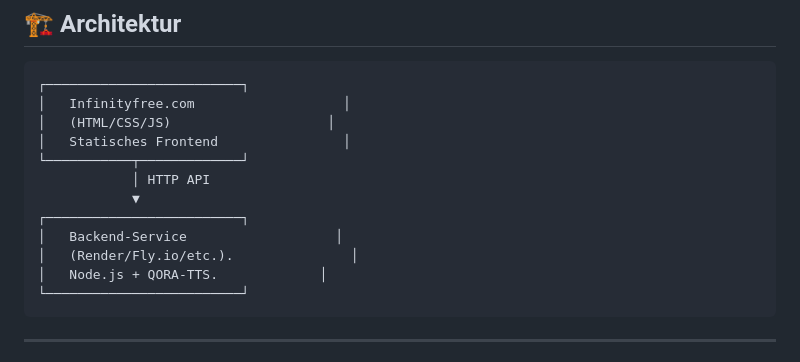
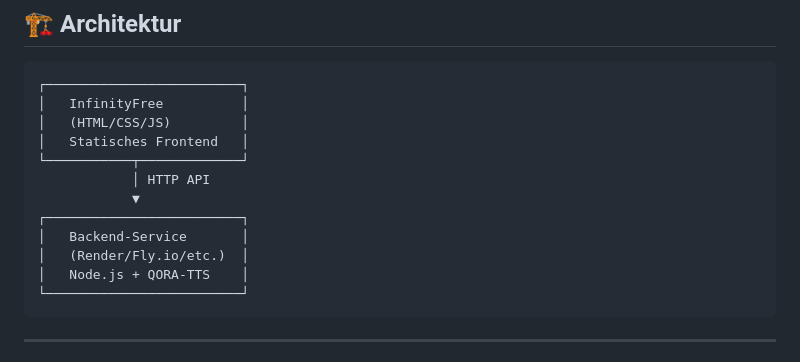
Before and after one commit to SuperNova-Repo/QORA-TTS, a Markdown page: README.md, the part around the change. Drawn GitHub-style.

````diff
--- a/README.md
+++ b/README.md
@@ -15,16 +15,16 @@ Diese Anleitung zeigt Ihnen, wie Sie QORA-TTS mit InfinityFree nutzen können.
 
 ```
 ┌─────────────────────────┐
-│   Infinityfree.com                   │
-│   (HTML/CSS/JS)                    │
-│   Statisches Frontend                │
+│   InfinityFree          │
+│   (HTML/CSS/JS)         │
+│   Statisches Frontend   │
 └───────────┬─────────────┘
             │ HTTP API
             ▼
 ┌─────────────────────────┐
-│   Backend-Service                   │
-│   (Render/Fly.io/etc.).               │
-│   Node.js + QORA-TTS.             │
+│   Backend-Service       │
+│   (Render/Fly.io/etc.)  │
+│   Node.js + QORA-TTS    │
 └─────────────────────────┘
 ```
 
````
